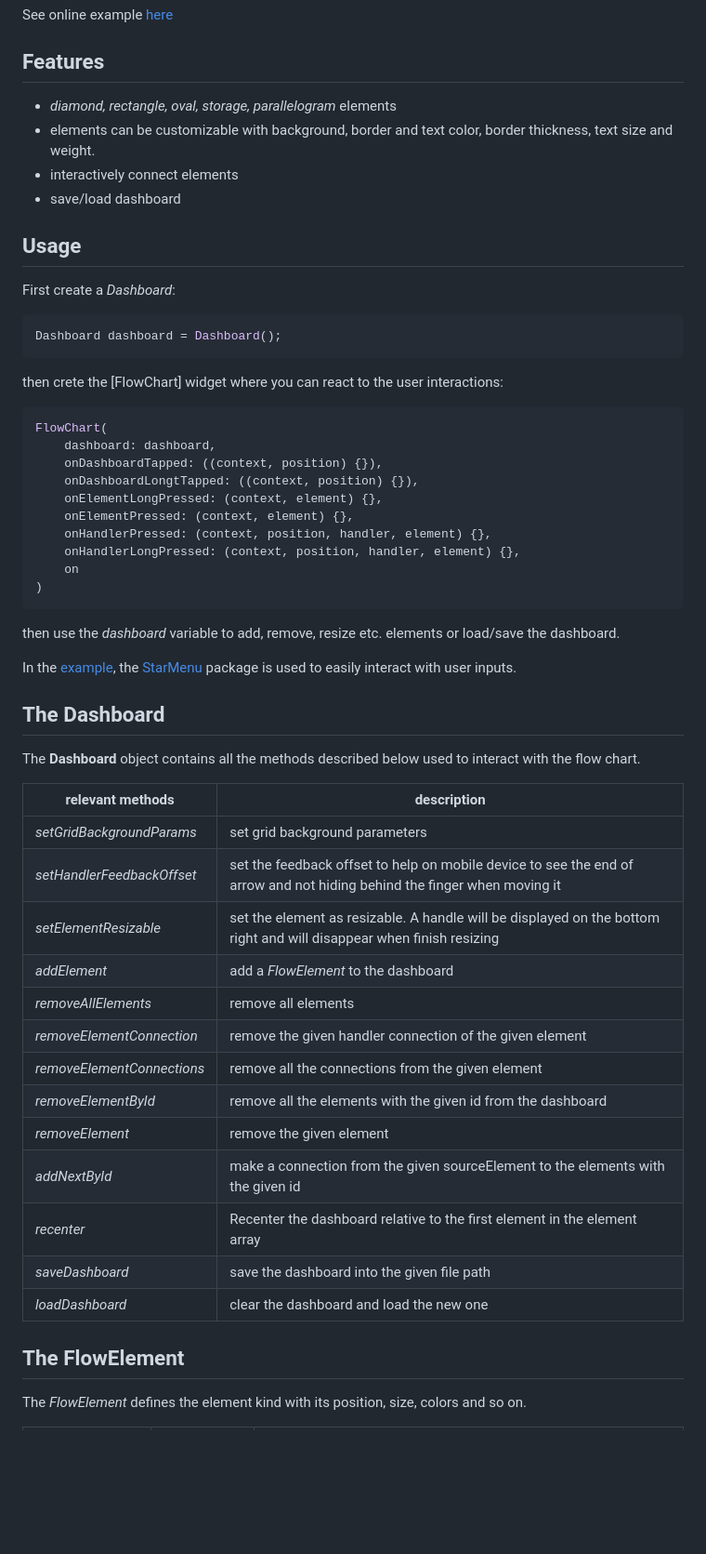
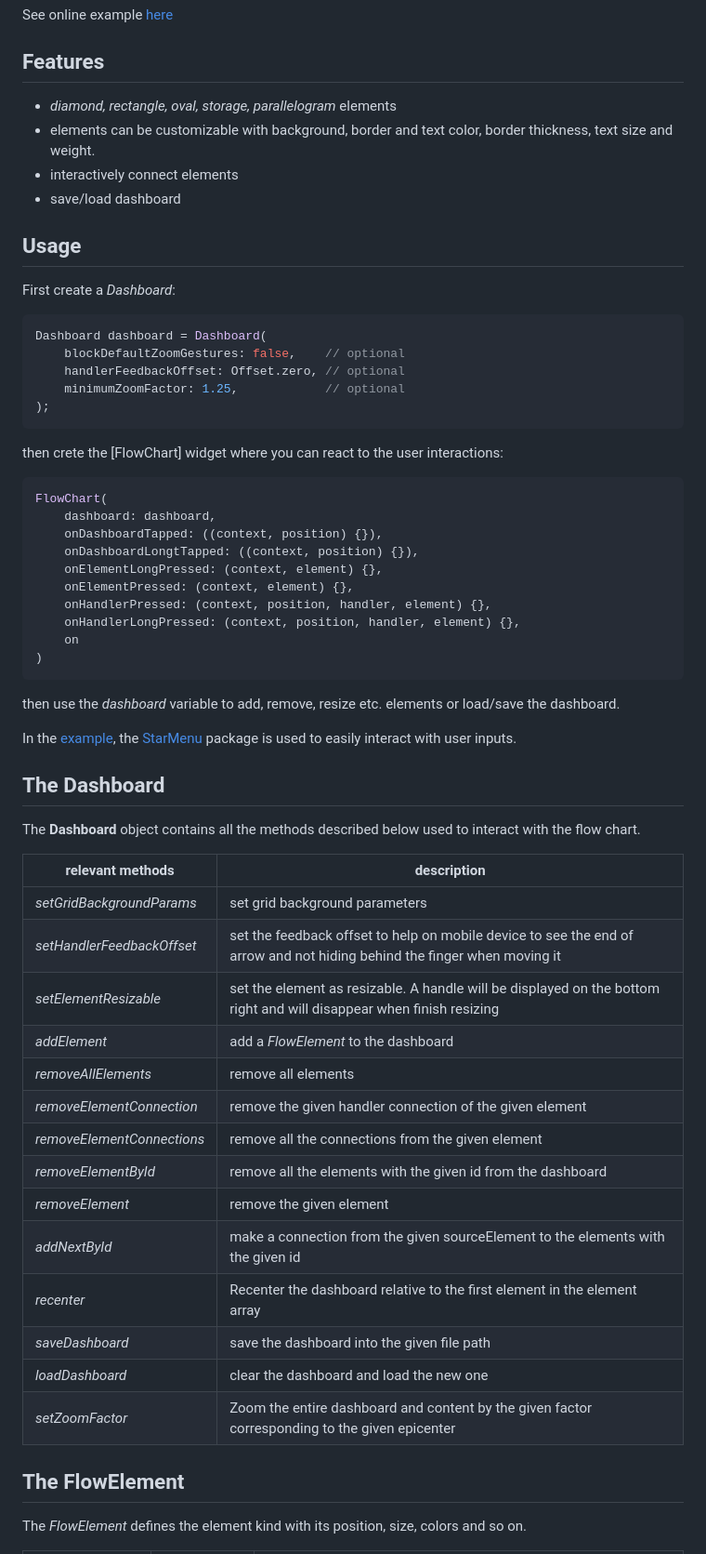
Before and after one commit to alnitak/flutter_flow_chart, a Markdown page: README.md, the part around one of its changes. Shown at 93% size. Drawn GitHub-style; blank space fills up the shorter version.

````diff
--- a/README.md
+++ b/README.md
@@ -8,19 +8,25 @@ See online example [here](https://www.marcobavagnoli.com/flutter_flow_chart)
 
 ## Features
 
-* *diamond, rectangle, oval, storage, parallelogram* elements
-* elements can be customizable with background, border and text color, border thickness, text size and weight.
-* interactively connect elements
-* save/load dashboard
+- _diamond, rectangle, oval, storage, parallelogram_ elements
+- elements can be customizable with background, border and text color, border thickness, text size and weight.
+- interactively connect elements
+- save/load dashboard
 
 ## Usage
 
-First create a *Dashboard*:
+First create a _Dashboard_:
+
 ```dart
-Dashboard dashboard = Dashboard();
+Dashboard dashboard = Dashboard(
+    blockDefaultZoomGestures: false,    // optional
+    handlerFeedbackOffset: Offset.zero, // optional
+    minimumZoomFactor: 1.25,            // optional
+);
 ```
 
 then crete the [FlowChart] widget where you can react to the user interactions:
+
 ```dart
 FlowChart(
     dashboard: dashboard,
@@ -34,7 +40,7 @@ FlowChart(
 )
 ```
 
-then use the *dashboard* variable to add, remove, resize etc. elements or load/save the dashboard.
+then use the _dashboard_ variable to add, remove, resize etc. elements or load/save the dashboard.
 
 In the [example](https://github.com/alnitak/flutter_flow_chart/blob/master/example/lib/main.dart), the [StarMenu](https://pub.dev/packages/star_menu) package is used to easily interact with user inputs.
 
@@ -42,23 +48,24 @@ In the [example](https://github.com/alnitak/flutter_flow_chart/blob/master/examp
 
 The **Dashboard** object contains all the methods described below used to interact with the flow chart.
 
-|**relevant methods**|**description**|
-|---|---|
-|*setGridBackgroundParams*|set grid background parameters|
-|*setHandlerFeedbackOffset*|set the feedback offset to help on mobile device to see the end of arrow and not hiding behind the finger when moving it|
-|*setElementResizable*|set the element as resizable. A handle will be displayed on the bottom right and will disappear when finish resizing|
-|*addElement*|add a *FlowElement* to the dashboard|
-|*removeAllElements*|remove all elements|
-|*removeElementConnection*|remove the given handler connection of the given element|
-|*removeElementConnections*|remove all the connections from the given element|
-|*removeElementById*|remove all the elements with the given id from the dashboard|
-|*removeElement*|remove the given element|
-|*addNextById*|make a connection from the given sourceElement to the elements with the given id|
-|*recenter*|Recenter the dashboard relative to the first element in the element array|
-|*saveDashboard*|save the dashboard into the given file path|
-|*loadDashboard*|clear the dashboard and load the new one|
+| **relevant methods**       | **description**                                                                                                          |
+| -------------------------- | ------------------------------------------------------------------------------------------------------------------------ |
+| _setGridBackgroundParams_  | set grid background parameters                                                                                           |
+| _setHandlerFeedbackOffset_ | set the feedback offset to help on mobile device to see the end of arrow and not hiding behind the finger when moving it |
+| _setElementResizable_      | set the element as resizable. A handle will be displayed on the bottom right and will disappear when finish resizing     |
+| _addElement_               | add a _FlowElement_ to the dashboard                                                                                     |
+| _removeAllElements_        | remove all elements                                                                                                      |
+| _removeElementConnection_  | remove the given handler connection of the given element                                                                 |
+| _removeElementConnections_ | remove all the connections from the given element                                                                        |
+| _removeElementById_        | remove all the elements with the given id from the dashboard                                                             |
+| _removeElement_            | remove the given element                                                                                                 |
+| _addNextById_              | make a connection from the given sourceElement to the elements with the given id                                         |
+| _recenter_                 | Recenter the dashboard relative to the first element in the element array                                                |
+| _saveDashboard_            | save the dashboard into the given file path                                                                              |
+| _loadDashboard_            | clear the dashboard and load the new one                                                                                 |
+| _setZoomFactor_            | Zoom the entire dashboard and content by the given factor corresponding to the given epicenter                           |
 
 ## The FlowElement
 
-The *FlowElement* defines the element kind with its position, size, colors and so on.
+The _FlowElement_ defines the element kind with its position, size, colors and so on.
 
````
Also changed, not shown: other parts of README.md (+31 -30 lines).
